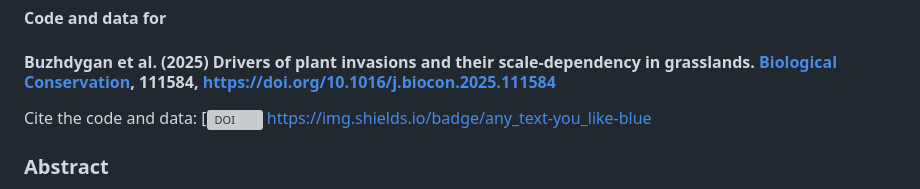
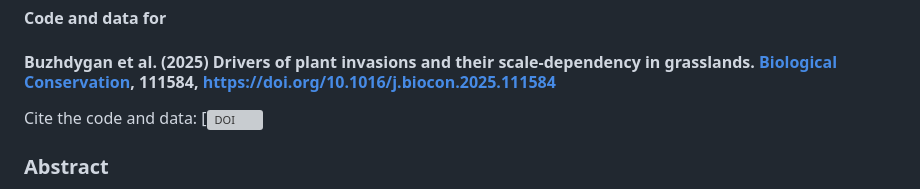
Before and after one commit to oksanabuzh/ScaleNativeNonnative_Buzhdygan_et.al, a Markdown page: README.md, the part around the change. GitHub-like rendering; grey boxes are pictures that could not be loaded.

```diff
--- a/README.md
+++ b/README.md
@@ -6,7 +6,6 @@
 
 
 Cite the code and data: [![DOI]()
-https://img.shields.io/badge/any_text-you_like-blue
 
 <!-- badges: start -->
 <!-- badges: end -->
```
